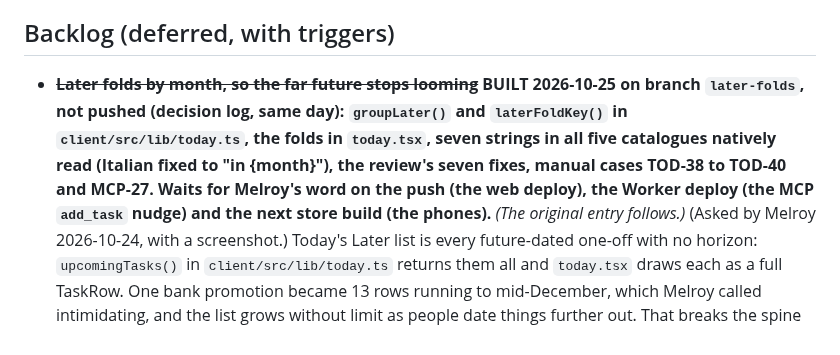
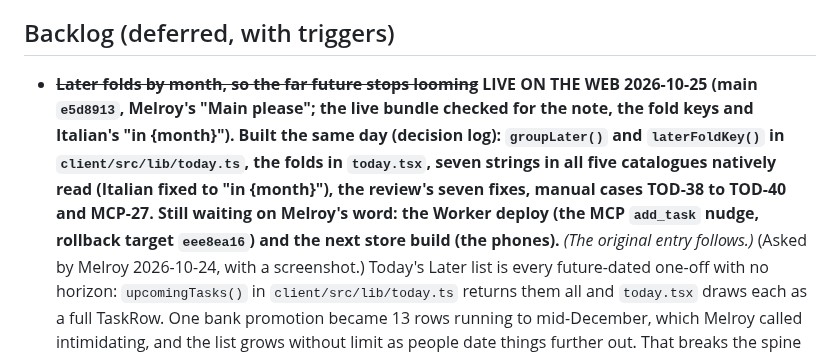
Before and after one commit to melroyds/doubledone, a Markdown page: BUILD-PLAN.md, the part around the change. Rendered like a GitHub page.

Commit message:
docs(build-plan): Later folds are live on the web
Co-Authored-By: Claude Opus 5.5 <noreply@anthropic.com>

```diff
--- a/BUILD-PLAN.md
+++ b/BUILD-PLAN.md
@@ -203,11 +203,11 @@ the ladder is fixed and readable, never randomised.
 
 ## Backlog (deferred, with triggers)
 
-- ~~**Later folds by month, so the far future stops looming**~~ **BUILT 2026-10-25 on branch `later-folds`, not
-  pushed (decision log, same day): `groupLater()` and `laterFoldKey()` in `client/src/lib/today.ts`, the folds in
+- ~~**Later folds by month, so the far future stops looming**~~ **LIVE ON THE WEB 2026-10-25 (main `e5d8913`, Melroy's "Main please"; the live bundle checked for the note, the
+  fold keys and Italian's "in {month}"). Built the same day (decision log): `groupLater()` and `laterFoldKey()` in `client/src/lib/today.ts`, the folds in
   `today.tsx`, seven strings in all five catalogues natively read (Italian fixed to "in {month}"), the review's
-  seven fixes, manual cases TOD-38 to TOD-40 and MCP-27. Waits for Melroy's word on the push (the web deploy), the
-  Worker deploy (the MCP `add_task` nudge) and the next store build (the phones).** *(The original entry follows.)*
+  seven fixes, manual cases TOD-38 to TOD-40 and MCP-27. Still waiting on Melroy's word: the
+  Worker deploy (the MCP `add_task` nudge, rollback target `eee8ea16`) and the next store build (the phones).** *(The original entry follows.)*
   (Asked by Melroy 2026-10-24, with a screenshot.) Today's
   Later list is every future-dated one-off with no horizon: `upcomingTasks()` in `client/src/lib/today.ts` returns
   them all and `today.tsx` draws each as a full TaskRow. One bank promotion became 13 rows running to mid-December,
```
